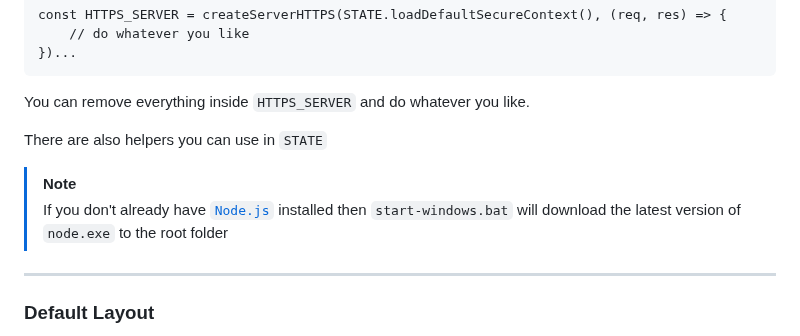
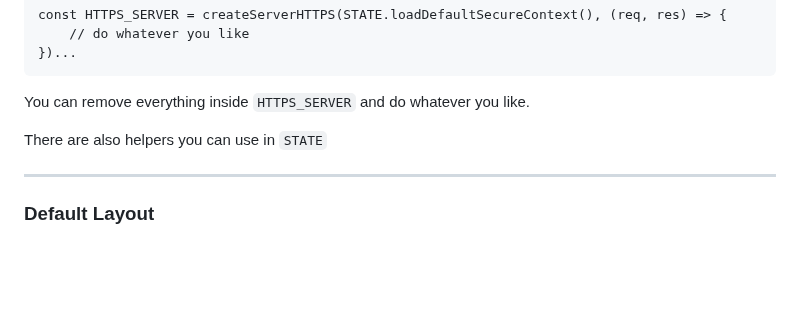
Before and after one commit to FirstTimeEZ/server-ssl, a Markdown page: README.md, the part around the change. Drawn GitHub-style; blank space fills up the shorter version.

```diff
--- a/README.md
+++ b/README.md
@@ -94,9 +94,6 @@ You can remove everything inside `HTTPS_SERVER` and do whatever you like.
 
 There are also helpers you can use in `STATE`
 
-> [!NOTE]
-> If you don't already have [`Node.js`](https://nodejs.org/en) installed then `start-windows.bat` will download the latest version of `node.exe` to the root folder
-
 --------
 
 ### Default Layout
```
